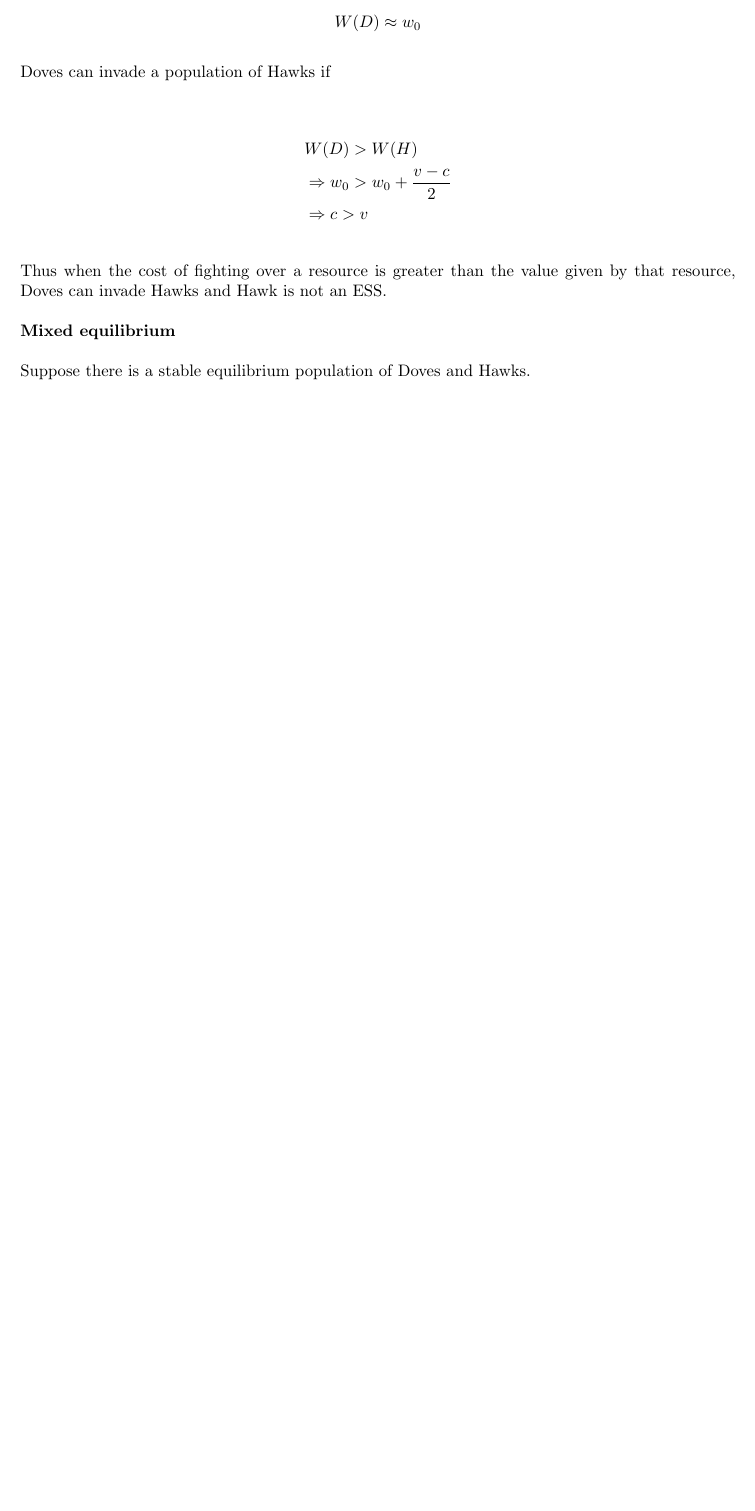
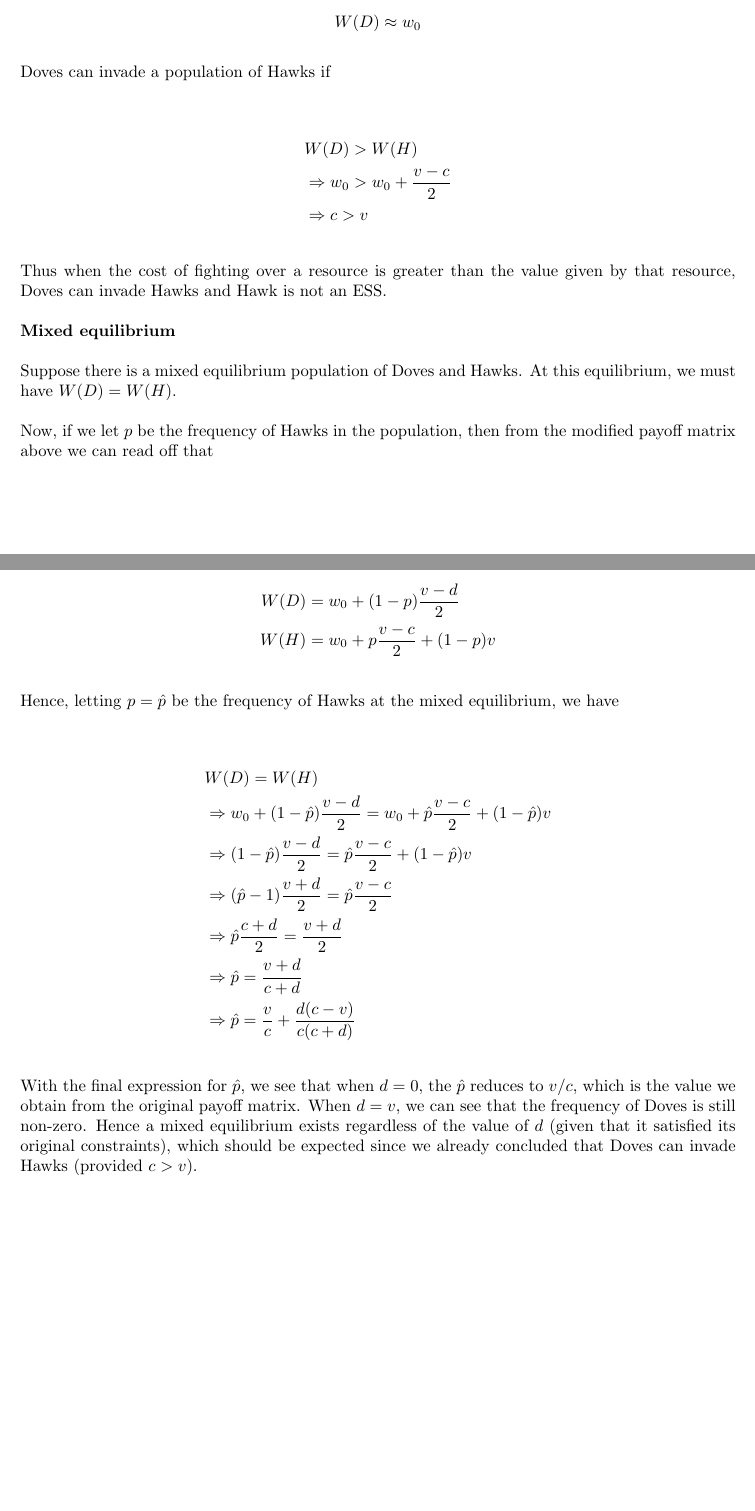
Before and after one commit to mwiens91/mcelreath-solns, a LaTeX document (chpt2_part1.tex): part of page 2 of 2 before the commit and two parts of pages 2 and 3 of 3 after it, the two joined at a grey line, cut so that both start at the same text, the shorter picture padded with empty space. Compiled offline with pdfLaTeX.

Commit message:
Finish chapter 2 problem 2

```diff
--- a/chpt2_part1.tex
+++ b/chpt2_part1.tex
@@ -106,6 +106,36 @@ given by that resource, Doves can invade Hawks and Hawk is not an ESS.
 
 \textbf{Mixed equilibrium}
 
-Suppose there is a stable equilibrium population of Doves and Hawks.
+Suppose there is a mixed equilibrium population of Doves and Hawks. At
+this equilibrium, we must have $W(D) = W(H)$.
+
+Now, if we let $p$ be the frequency of Hawks in the population, then
+from the modified payoff matrix above we can read off that
+
+\begin{align*}
+    W(D) &= w_0 + (1 - p) \frac{v - d}{2} \\
+    W(H) &= w_0 + p \frac{v - c}{2} + (1 - p) v
+\end{align*}
+
+Hence, letting $p = \hat{p}$ be the frequency of Hawks at the mixed
+equilibrium, we have
+
+\begin{align*}
+    &W(D) = W(H) \\
+    &\Rightarrow w_0 + (1 - \hat{p}) \frac{v - d}{2} = w_0 + \hat{p} \frac{v - c}{2} + (1 - \hat{p}) v \\
+    &\Rightarrow (1 - \hat{p}) \frac{v - d}{2} = \hat{p} \frac{v - c}{2} + (1 - \hat{p}) v \\
+    &\Rightarrow (\hat{p} - 1) \frac{v + d}{2} = \hat{p} \frac{v - c}{2} \\
+    &\Rightarrow \hat{p} \frac{c + d}{2} = \frac{v + d}{2} \\
+    &\Rightarrow \hat{p} = \frac{v + d}{c + d} \\
+    &\Rightarrow \hat{p} = \frac{v}{c} + \frac{d (c - v)}{c (c + d)}
+\end{align*}
+
+With the final expression for $\hat{p}$, we see that when $d = 0$, the
+$\hat{p}$ reduces to $v/c$, which is the value we obtain from the
+original payoff matrix. When $d = v$, we can see that the frequency of
+Doves is still non-zero. Hence a mixed equilibrium exists regardless of
+the value of $d$ (given that it satisfied its original constraints),
+which should be expected since we already concluded that Doves can
+invade Hawks (provided $c > v$).
 
 \end{document}
```
Also changed, not shown: chpt2_part1.tex (18 more changed lines).
